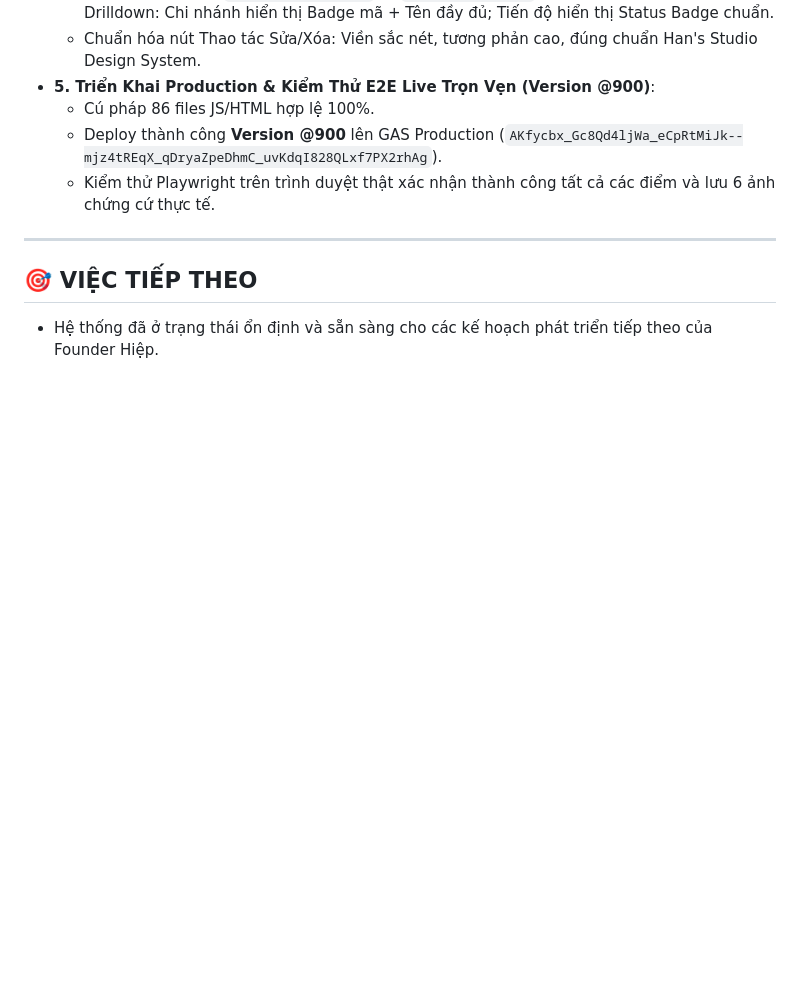
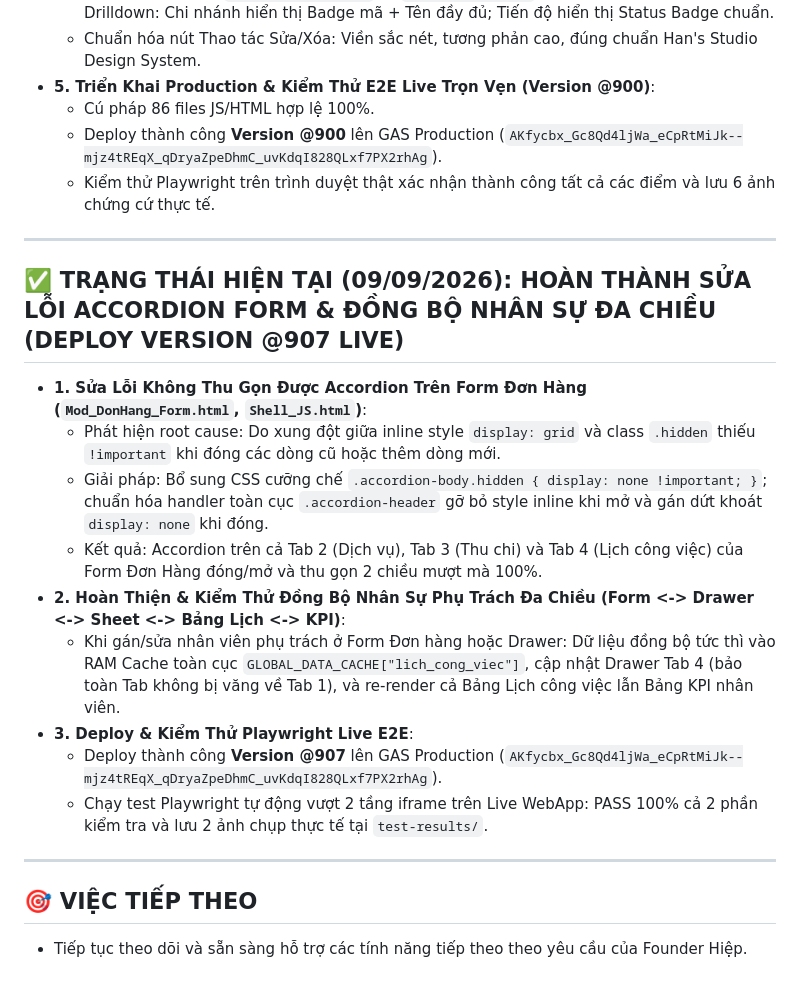
Before and after one commit to hiephoangstudio-source/hopdong, a Markdown page: .agent/memory/today.md, the part around the change. Drawn GitHub-style; blank space fills up the shorter version.

Commit message:
auto-save: 2026-09-09 10:46

```diff
--- a/.agent/memory/today.md
+++ b/.agent/memory/today.md
@@ -290,5 +290,18 @@
 
 ---
 
+## ✅ TRẠNG THÁI HIỆN TẠI (09/09/2026): HOÀN THÀNH SỬA LỖI ACCORDION FORM & ĐỒNG BỘ NHÂN SỰ ĐA CHIỀU (DEPLOY VERSION @907 LIVE)
+- **1. Sửa Lỗi Không Thu Gọn Được Accordion Trên Form Đơn Hàng (`Mod_DonHang_Form.html`, `Shell_JS.html`)**:
+  * Phát hiện root cause: Do xung đột giữa inline style `display: grid` và class `.hidden` thiếu `!important` khi đóng các dòng cũ hoặc thêm dòng mới.
+  * Giải pháp: Bổ sung CSS cưỡng chế `.accordion-body.hidden { display: none !important; }`; chuẩn hóa handler toàn cục `.accordion-header` gỡ bỏ style inline khi mở và gán dứt khoát `display: none` khi đóng.
+  * Kết quả: Accordion trên cả Tab 2 (Dịch vụ), Tab 3 (Thu chi) và Tab 4 (Lịch công việc) của Form Đơn Hàng đóng/mở và thu gọn 2 chiều mượt mà 100%.
+- **2. Hoàn Thiện & Kiểm Thử Đồng Bộ Nhân Sự Phụ Trách Đa Chiều (Form <-> Drawer <-> Sheet <-> Bảng Lịch <-> KPI)**:
+  * Khi gán/sửa nhân viên phụ trách ở Form Đơn hàng hoặc Drawer: Dữ liệu đồng bộ tức thì vào RAM Cache toàn cục `GLOBAL_DATA_CACHE["lich_cong_viec"]`, cập nhật Drawer Tab 4 (bảo toàn Tab không bị văng về Tab 1), và re-render cả Bảng Lịch công việc lẫn Bảng KPI nhân viên.
+- **3. Deploy & Kiểm Thử Playwright Live E2E**:
+  * Deploy thành công **Version @907** lên GAS Production (`AKfycbx_Gc8Qd4ljWa_eCpRtMiJk--mjz4tREqX_qDryaZpeDhmC_uvKdqI828QLxf7PX2rhAg`).
+  * Chạy test Playwright tự động vượt 2 tầng iframe trên Live WebApp: PASS 100% cả 2 phần kiểm tra và lưu 2 ảnh chụp thực tế tại `test-results/`.
+
+---
+
 ## 🎯 VIỆC TIẾP THEO
-- Hệ thống đã ở trạng thái ổn định và sẵn sàng cho các kế hoạch phát triển tiếp theo của Founder Hiệp.
+- Tiếp tục theo dõi và sẵn sàng hỗ trợ các tính năng tiếp theo theo yêu cầu của Founder Hiệp.
```
